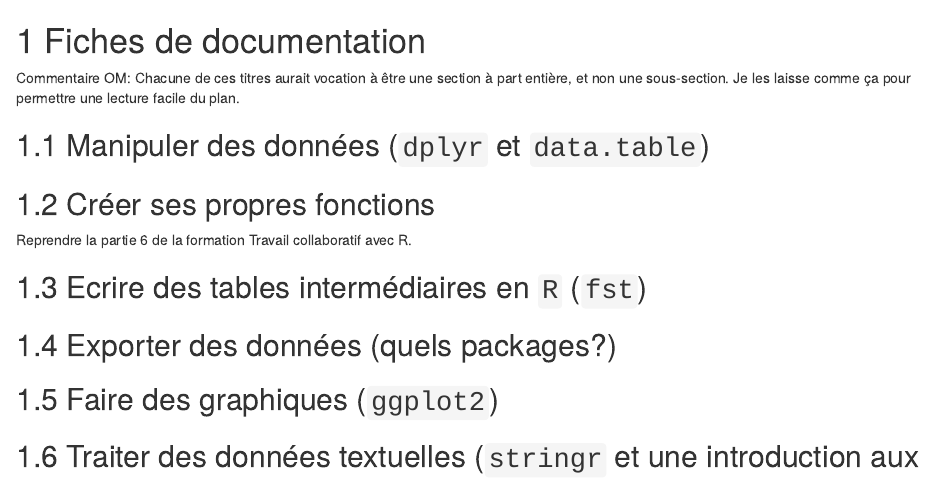
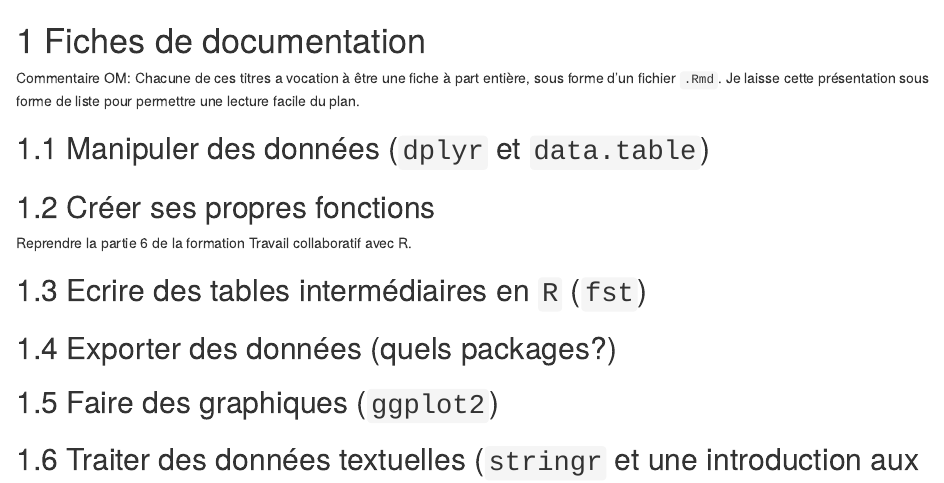
Before and after one commit to InseeFrLab/utilitR, an R Markdown document (03_Fiches_thematiques/03-fiches_thematiques.Rmd): the page in a window 1100 px wide, from its top. Rendered offline with R 4.5, knitr and Pandoc, with nearby package versions; drawn as R Markdown's standard HTML page in place of the format the file asks for.

Commit message:
Modif commentaire

```diff
--- a/03_Fiches_thematiques/03-fiches_thematiques.Rmd
+++ b/03_Fiches_thematiques/03-fiches_thematiques.Rmd
@@ -1,6 +1,6 @@
 # Fiches de documentation
 
-Commentaire OM: Chacune de ces titres aurait vocation à être une section à part entière, et non une sous-section. Je les laisse comme ça pour permettre une lecture facile du plan.
+Commentaire OM: Chacune de ces titres a vocation à être une fiche à part entière, sous forme d'un fichier `.Rmd`. Je laisse cette présentation sous forme de liste pour permettre une lecture facile du plan.
 
 ## Manipuler des données (`dplyr` et `data.table`)
 
```
